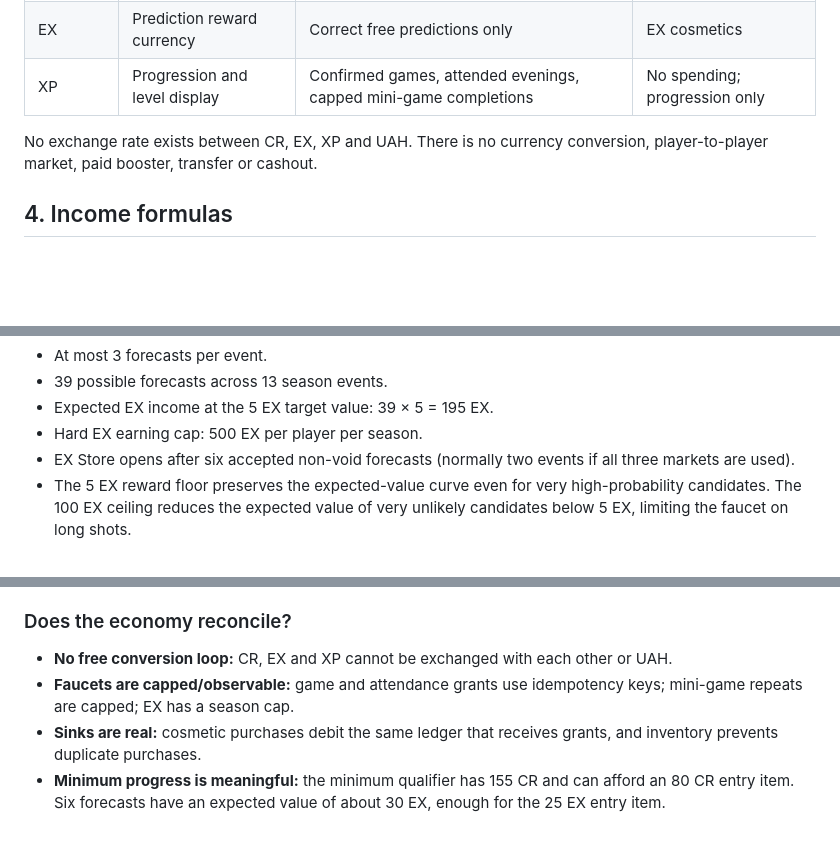
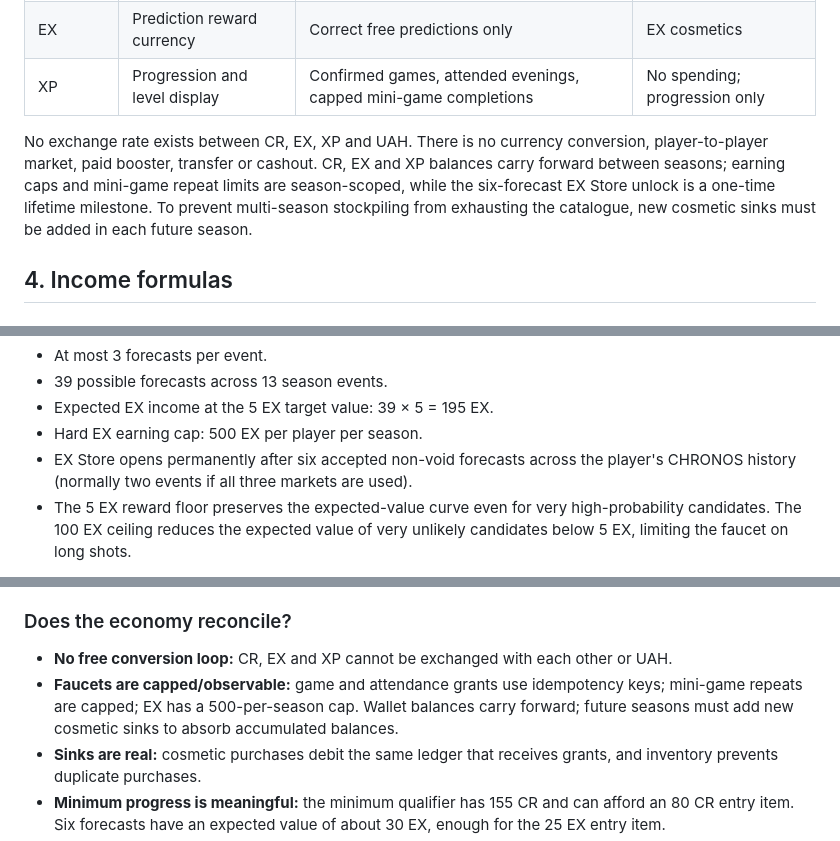
Before and after one commit to denysolshanskiy-hue/mafia-bot, a Markdown page: mafia_bot/CHRONOS_ECONOMY.md, 3 parts joined by grey strips. GitHub-like rendering; blank space fills up the shorter version.

Commit message:
Document persistent wallets and lifetime EX Store unlock

```diff
--- a/mafia_bot/CHRONOS_ECONOMY.md
+++ b/mafia_bot/CHRONOS_ECONOMY.md
@@ -52,7 +52,7 @@ For modeling:
 | EX | Prediction reward currency | Correct free predictions only | EX cosmetics |
 | XP | Progression and level display | Confirmed games, attended evenings, capped mini-game completions | No spending; progression only |
 
-No exchange rate exists between CR, EX, XP and UAH. There is no currency conversion, player-to-player market, paid booster, transfer or cashout.
+No exchange rate exists between CR, EX, XP and UAH. There is no currency conversion, player-to-player market, paid booster, transfer or cashout. CR, EX and XP balances carry forward between seasons; earning caps and mini-game repeat limits are season-scoped, while the six-forecast EX Store unlock is a one-time lifetime milestone. To prevent multi-season stockpiling from exhausting the catalogue, new cosmetic sinks must be added in each future season.
 
 ## 4. Income formulas
 
@@ -106,7 +106,7 @@ Limits:
 - 39 possible forecasts across 13 season events.
 - Expected EX income at the 5 EX target value: 39 × 5 = 195 EX.
 - Hard EX earning cap: 500 EX per player per season.
-- EX Store opens after six accepted non-void forecasts (normally two events if all three markets are used).
+- EX Store opens permanently after six accepted non-void forecasts across the player's CHRONOS history (normally two events if all three markets are used).
 - The 5 EX reward floor preserves the expected-value curve even for very high-probability candidates. The 100 EX ceiling reduces the expected value of very unlikely candidates below 5 EX, limiting the faucet on long shots.
 
 The candidate probability model is a Plackett–Luce simulation based on confirmed iMafia snapshot statistics. It is a forecast heuristic, not a promise of winning probability. It must be checked against actual outcomes after the season before the model is treated as calibrated.
@@ -222,7 +222,7 @@ XP values include the capped mini-game XP above. If the active Top-10 player com
 ### Does the economy reconcile?
 
 - **No free conversion loop:** CR, EX and XP cannot be exchanged with each other or UAH.
-- **Faucets are capped/observable:** game and attendance grants use idempotency keys; mini-game repeats are capped; EX has a season cap.
+- **Faucets are capped/observable:** game and attendance grants use idempotency keys; mini-game repeats are capped; EX has a 500-per-season cap. Wallet balances carry forward; future seasons must add new cosmetic sinks to absorb accumulated balances.
 - **Sinks are real:** cosmetic purchases debit the same ledger that receives grants, and inventory prevents duplicate purchases.
 - **Minimum progress is meaningful:** the minimum qualifier has 155 CR and can afford an 80 CR entry item. Six forecasts have an expected value of about 30 EX, enough for the 25 EX entry item.
 - **Active progress is aspirational:** a full core Top-10 player earns 475 CR and can buy a 320 CR premium item; playing all Main Final games raises the ceiling to 525 CR.
```
